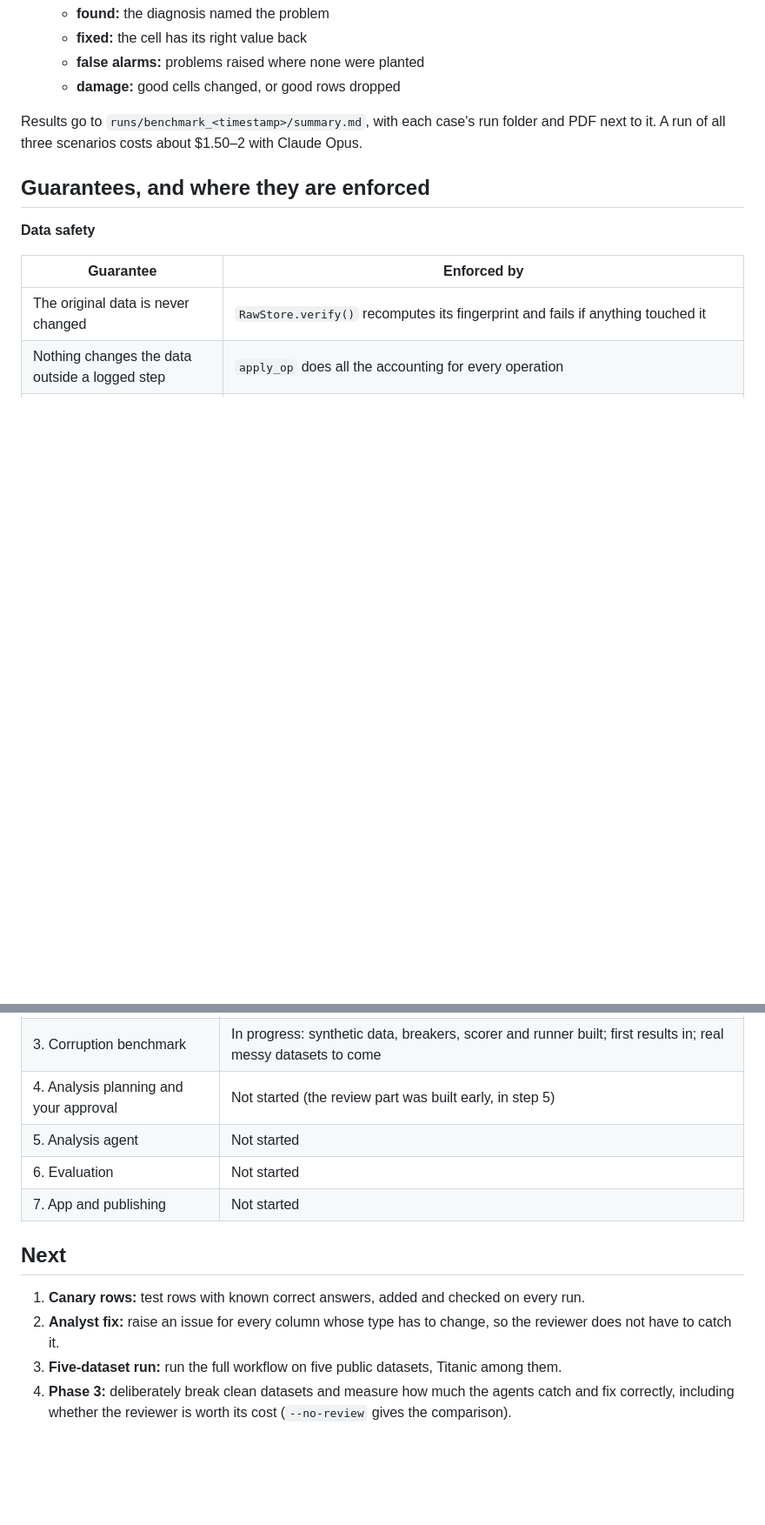
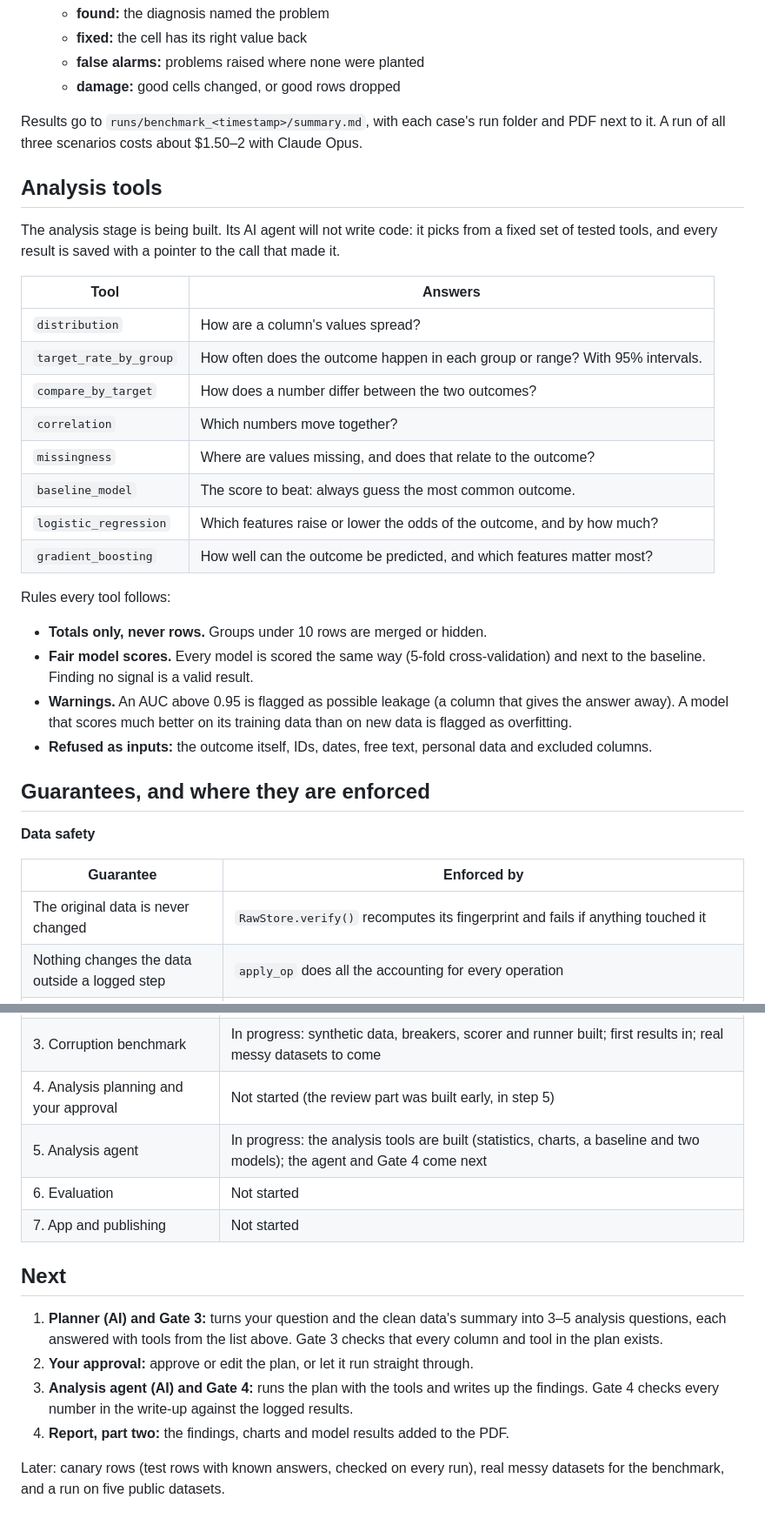
Before and after one commit to bluecatyellowdog/Analytical-pipeline-Agent, a Markdown page: README.md, 2 parts joined by grey strips. Shown at 87% size. Drawn GitHub-style; blank space fills up the shorter version.

Commit message:
DECISIONS and README: the analysis tools (D032)
Co-Authored-By: Claude Opus 5.5 <noreply@anthropic.com>

```diff
--- a/README.md
+++ b/README.md
@@ -162,6 +162,28 @@ uv run python -m benchmark.run_benchmark --scenarios mixed --no-review
 
 Results go to `runs/benchmark_<timestamp>/summary.md`, with each case's run folder and PDF next to it. A run of all three scenarios costs about $1.50–2 with Claude Opus.
 
+## Analysis tools
+
+The analysis stage is being built. Its AI agent will not write code: it picks from a fixed set of tested tools, and every result is saved with a pointer to the call that made it.
+
+| Tool | Answers |
+| --- | --- |
+| `distribution` | How are a column's values spread? |
+| `target_rate_by_group` | How often does the outcome happen in each group or range? With 95% intervals. |
+| `compare_by_target` | How does a number differ between the two outcomes? |
+| `correlation` | Which numbers move together? |
+| `missingness` | Where are values missing, and does that relate to the outcome? |
+| `baseline_model` | The score to beat: always guess the most common outcome. |
+| `logistic_regression` | Which features raise or lower the odds of the outcome, and by how much? |
+| `gradient_boosting` | How well can the outcome be predicted, and which features matter most? |
+
+Rules every tool follows:
+
+- **Totals only, never rows.** Groups under 10 rows are merged or hidden.
+- **Fair model scores.** Every model is scored the same way (5-fold cross-validation) and next to the baseline. Finding no signal is a valid result.
+- **Warnings.** An AUC above 0.95 is flagged as possible leakage (a column that gives the answer away). A model that scores much better on its training data than on new data is flagged as overfitting.
+- **Refused as inputs:** the outcome itself, IDs, dates, free text, personal data and excluded columns.
+
 ## Guarantees, and where they are enforced
 
 **Data safety**
@@ -218,13 +242,15 @@ Results go to `runs/benchmark_<timestamp>/summary.md`, with each case's run fold
 | 2. Cleaning agents | Mostly done: analyst, coder, Gate 2, reviewer and AI decisions run end to end. Left: canary rows and a run on five public datasets. |
 | 3. Corruption benchmark | In progress: synthetic data, breakers, scorer and runner built; first results in; real messy datasets to come |
 | 4. Analysis planning and your approval | Not started (the review part was built early, in step 5) |
-| 5. Analysis agent | Not started |
+| 5. Analysis agent | In progress: the analysis tools are built (statistics, charts, a baseline and two models); the agent and Gate 4 come next |
 | 6. Evaluation | Not started |
 | 7. App and publishing | Not started |
 
 ## Next
 
-1. **Canary rows:** test rows with known correct answers, added and checked on every run.
-2. **Analyst fix:** raise an issue for every column whose type has to change, so the reviewer does not have to catch it.
-3. **Five-dataset run:** run the full workflow on five public datasets, Titanic among them.
-4. **Phase 3:** deliberately break clean datasets and measure how much the agents catch and fix correctly, including whether the reviewer is worth its cost (`--no-review` gives the comparison).
+1. **Planner (AI) and Gate 3:** turns your question and the clean data's summary into 3–5 analysis questions, each answered with tools from the list above. Gate 3 checks that every column and tool in the plan exists.
+2. **Your approval:** approve or edit the plan, or let it run straight through.
+3. **Analysis agent (AI) and Gate 4:** runs the plan with the tools and writes up the findings. Gate 4 checks every number in the write-up against the logged results.
+4. **Report, part two:** the findings, charts and model results added to the PDF.
+
+Later: canary rows (test rows with known answers, checked on every run), real messy datasets for the benchmark, and a run on five public datasets.
```
Also changed, not shown: other parts of README.md (+4 -2 lines), DECISIONS.md (+9 -0 lines).
